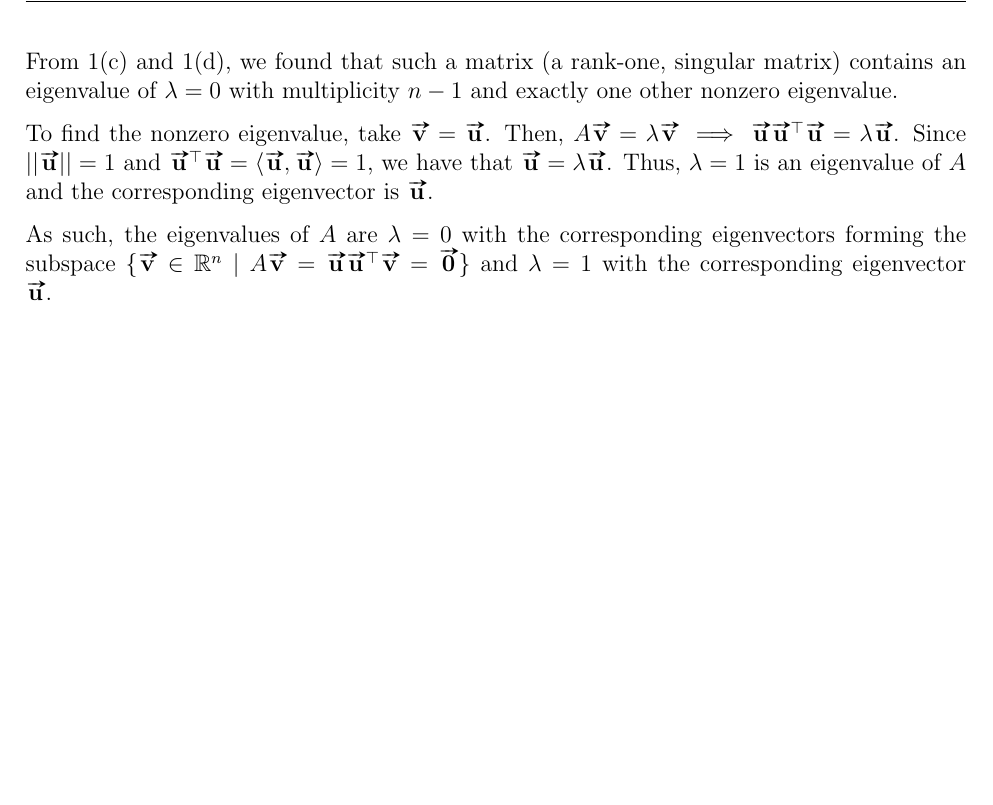
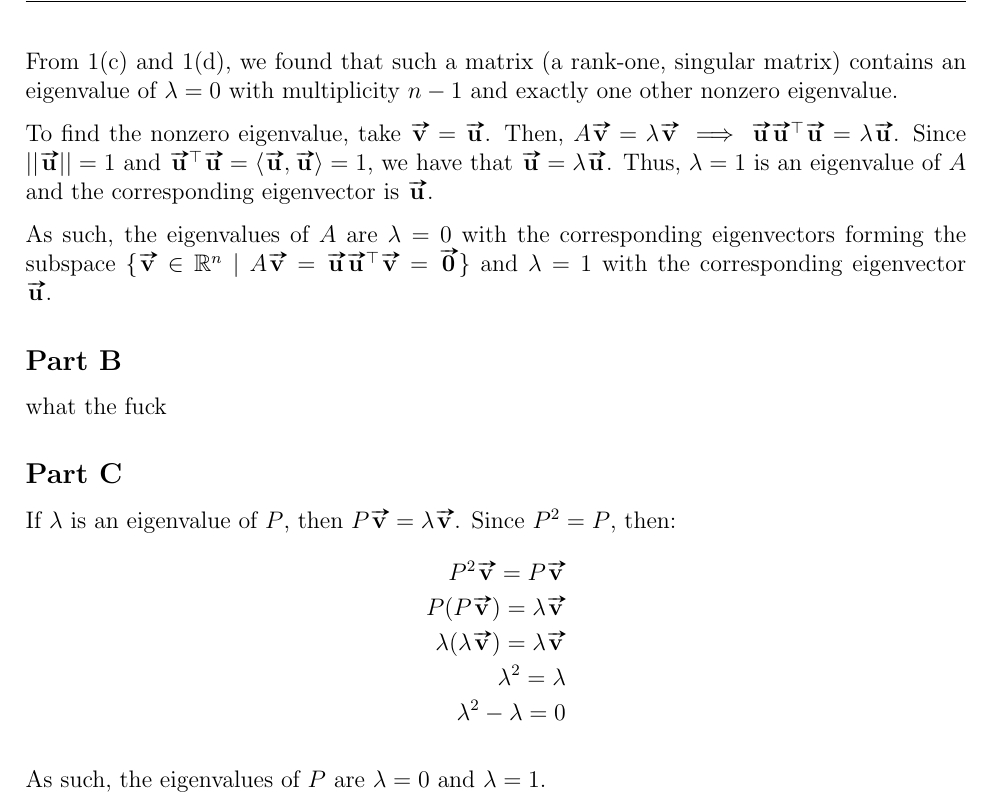
Before and after one commit to mosguinz/MATH425, a LaTeX problem sheet (Homework/Homework 6/425_hw6_mos.tex): part of page 3 of 3, cut so that both start at the same text, the shorter picture padded with empty space. Compiled offline with pdfLaTeX.

Commit message:
Add answer for 2(c)

```diff
--- a/Homework/Homework 6/425_hw6_mos.tex
+++ b/Homework/Homework 6/425_hw6_mos.tex
@@ -148,4 +148,21 @@ To find the nonzero eigenvalue, take $\vect{v}=\vect{u}$. Then, $A\vect{v} = \la
 
 As such, the eigenvalues of $A$ are $\lambda=0$ with the corresponding eigenvectors forming the subspace $\set{\vect{v}\in\R^n\mid A\vect{v}=\vect{u}\vect{u}^\top\vect{v}=\vect{0}}$ and $\lambda=1$ with the corresponding eigenvector $\vect{u}$.
 
+\subsection*{Part B}
+
+what the fuck
+
+\subsection*{Part C}
+
+If $\lambda$ is an eigenvalue of $P$, then $P\vect{v}=\lambda\vect{v}$. Since $P^2=P$, then:
+\begin{align*}
+    P^2\vect{v} = P\vect{v} \\
+    P(P\vect{v}) = \lambda\vect{v} \\
+    \lambda(\lambda\vect{v}) = \lambda\vect{v} \\
+    \lambda^2 = \lambda \\
+    \lambda^2-\lambda = 0
+\end{align*}
+
+As such, the eigenvalues of $P$ are $\lambda=0$ and $\lambda=1$.
+
 \end{document}
```
Also changed, not shown: Homework/Homework 6/425_HW_6.pdf.
